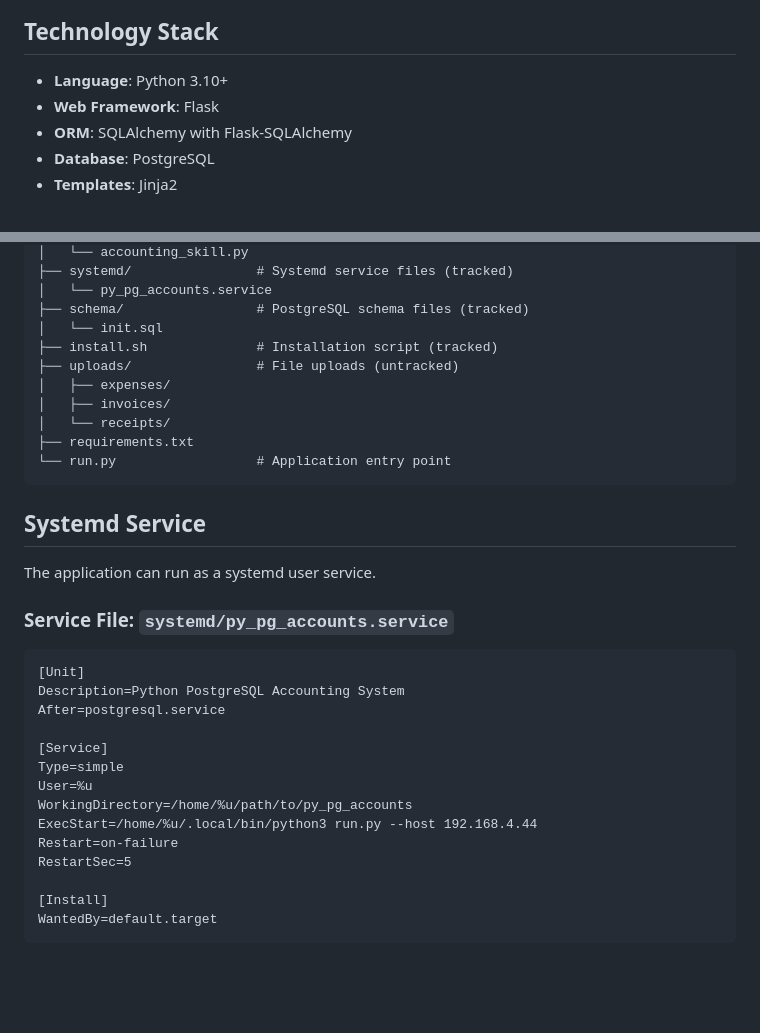
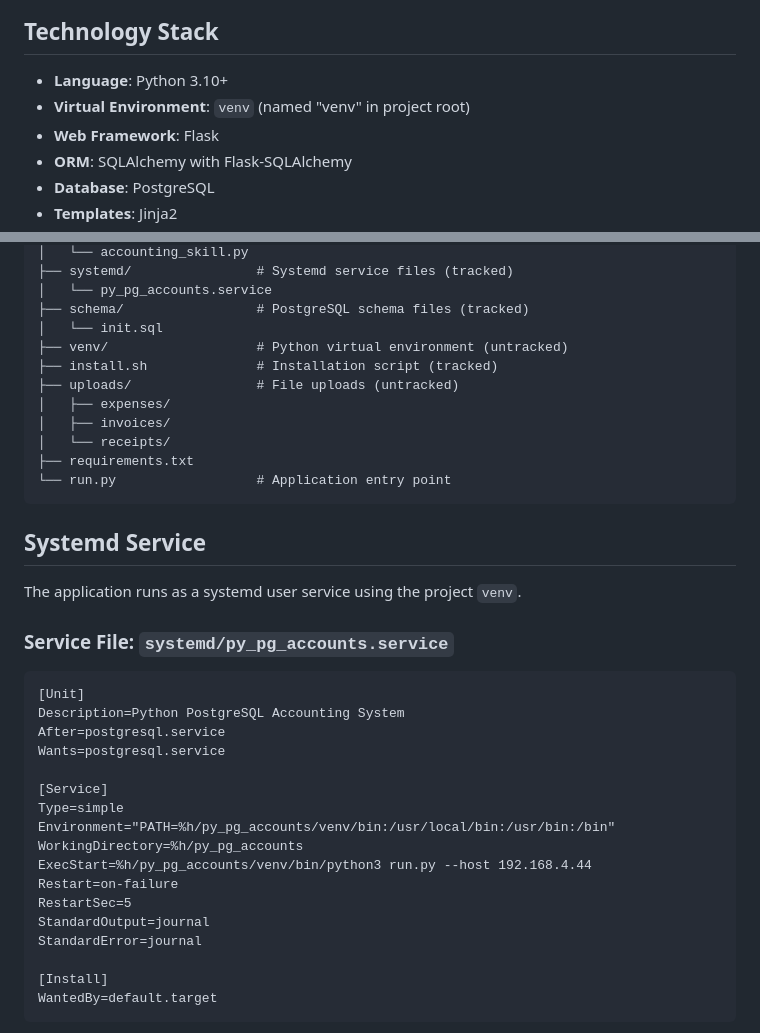
Before and after one commit to larkins/py_pg_accounts, a Markdown page: coding_agents/SPEC_AND_REQUIREMENTS.md, 2 parts joined by grey strips. Drawn GitHub-style; blank space fills up the shorter version.

Commit message:
Add venv specification to SPEC_AND_REQUIREMENTS.md

````diff
--- a/coding_agents/SPEC_AND_REQUIREMENTS.md
+++ b/coding_agents/SPEC_AND_REQUIREMENTS.md
@@ -226,6 +226,7 @@ accounting:
 ## Technology Stack
 
 - **Language**: Python 3.10+
+- **Virtual Environment**: `venv` (named "venv" in project root)
 - **Web Framework**: Flask
 - **ORM**: SQLAlchemy with Flask-SQLAlchemy
 - **Database**: PostgreSQL
@@ -273,6 +274,7 @@ py_pg_accounts/
 │   └── py_pg_accounts.service
 ├── schema/                 # PostgreSQL schema files (tracked)
 │   └── init.sql
+├── venv/                   # Python virtual environment (untracked)
 ├── install.sh              # Installation script (tracked)
 ├── uploads/                # File uploads (untracked)
 │   ├── expenses/
@@ -284,21 +286,24 @@ py_pg_accounts/
 
 ## Systemd Service
 
-The application can run as a systemd user service.
+The application runs as a systemd user service using the project `venv`.
 
 ### Service File: `systemd/py_pg_accounts.service`
 ```
 [Unit]
 Description=Python PostgreSQL Accounting System
 After=postgresql.service
+Wants=postgresql.service
 
 [Service]
 Type=simple
-User=%u
-WorkingDirectory=/home/%u/path/to/py_pg_accounts
-ExecStart=/home/%u/.local/bin/python3 run.py --host 192.168.4.44
+Environment="PATH=%h/py_pg_accounts/venv/bin:/usr/local/bin:/usr/bin:/bin"
+WorkingDirectory=%h/py_pg_accounts
+ExecStart=%h/py_pg_accounts/venv/bin/python3 run.py --host 192.168.4.44
 Restart=on-failure
 RestartSec=5
+StandardOutput=journal
+StandardError=journal
 
 [Install]
 WantedBy=default.target
````
